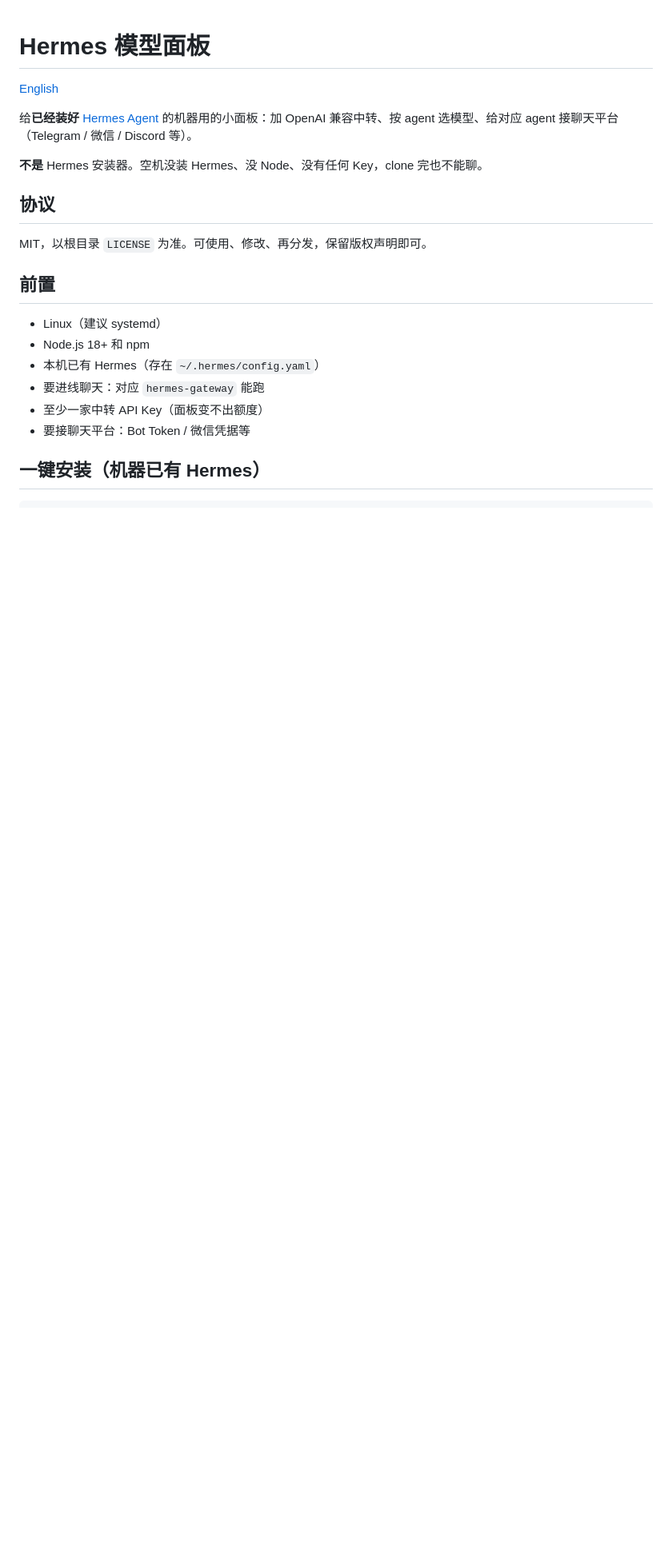
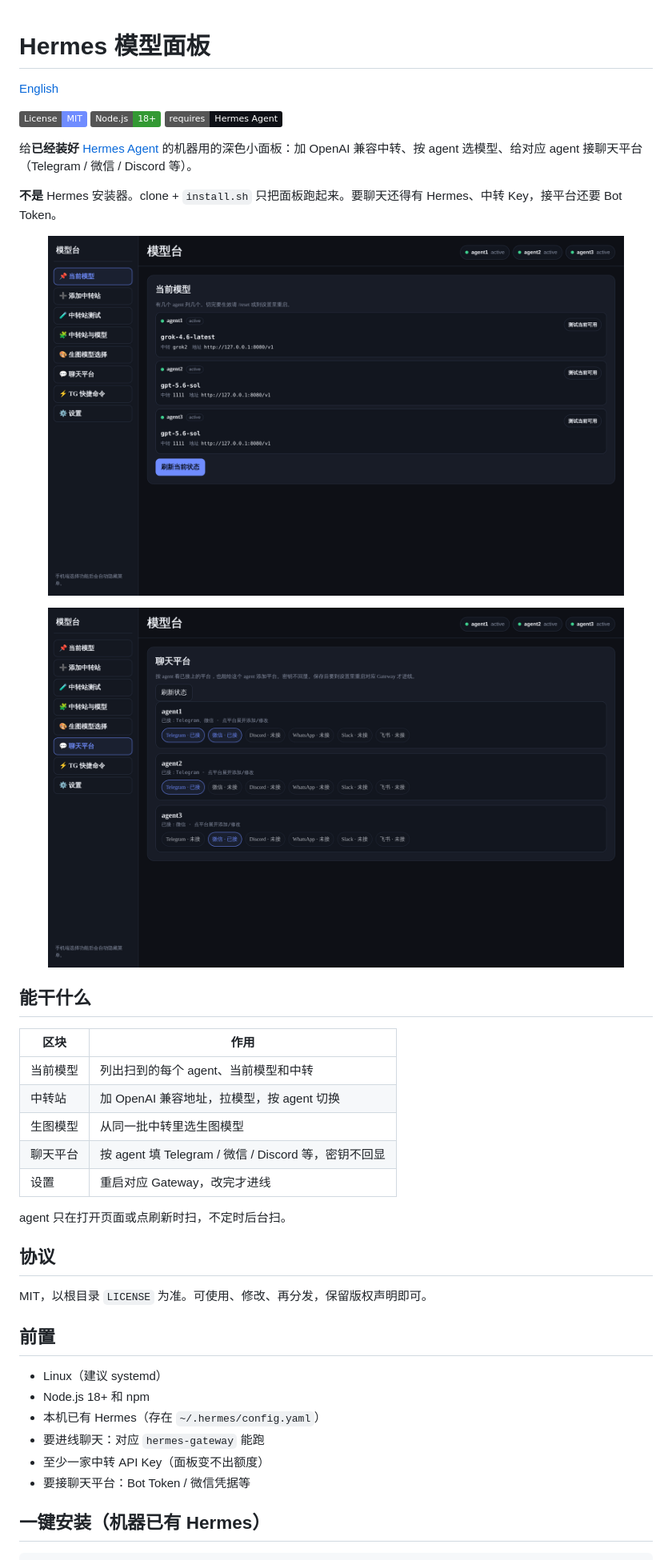
Before and after one commit to 17sho/hermes-model-panel, a Markdown page: README.zh-CN.md, the part around the change printed below. Shown: that part at 80% size. Drawn GitHub-style; pictures changed too: docs/images/panel-models.png (added), docs/images/panel-platforms.png (added); badges without logos; blank space fills up the shorter version.

```diff
--- a/README.zh-CN.md
+++ b/README.zh-CN.md
@@ -2,9 +2,32 @@
 
 [English](README.md)
 
-给**已经装好** [Hermes Agent](https://github.com/NousResearch/hermes-agent) 的机器用的小面板：加 OpenAI 兼容中转、按 agent 选模型、给对应 agent 接聊天平台（Telegram / 微信 / Discord 等）。
+[![License: MIT](https://img.shields.io/badge/License-MIT-6f8cff.svg)](LICENSE)
+[![Node.js](https://img.shields.io/badge/Node.js-18%2B-339933?logo=nodedotjs&logoColor=white)](https://nodejs.org/)
+[![Hermes](https://img.shields.io/badge/requires-Hermes%20Agent-0e1016)](https://github.com/NousResearch/hermes-agent)
 
-**不是** Hermes 安装器。空机没装 Hermes、没 Node、没有任何 Key，clone 完也不能聊。
+给**已经装好** [Hermes Agent](https://github.com/NousResearch/hermes-agent) 的机器用的深色小面板：加 OpenAI 兼容中转、按 agent 选模型、给对应 agent 接聊天平台（Telegram / 微信 / Discord 等）。
+
+**不是** Hermes 安装器。clone + `install.sh` 只把面板跑起来。要聊天还得有 Hermes、中转 Key，接平台还要 Bot Token。
+
+<p align="center">
+  <img src="docs/images/panel-models.png" alt="当前模型" width="720">
+</p>
+<p align="center">
+  <img src="docs/images/panel-platforms.png" alt="聊天平台" width="720">
+</p>
+
+## 能干什么
+
+| 区块 | 作用 |
+| --- | --- |
+| 当前模型 | 列出扫到的每个 agent、当前模型和中转 |
+| 中转站 | 加 OpenAI 兼容地址，拉模型，按 agent 切换 |
+| 生图模型 | 从同一批中转里选生图模型 |
+| 聊天平台 | 按 agent 填 Telegram / 微信 / Discord 等，密钥不回显 |
+| 设置 | 重启对应 Gateway，改完才进线 |
+
+agent 只在打开页面或点刷新时扫，不定时后台扫。
 
 ## 协议
 
```
Also changed, not shown: other parts of README.zh-CN.md (+0 -2 lines), README.md (+25 -4 lines).
